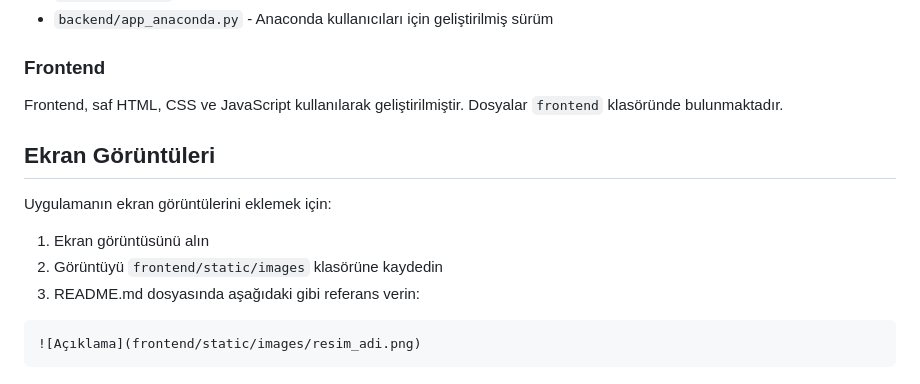
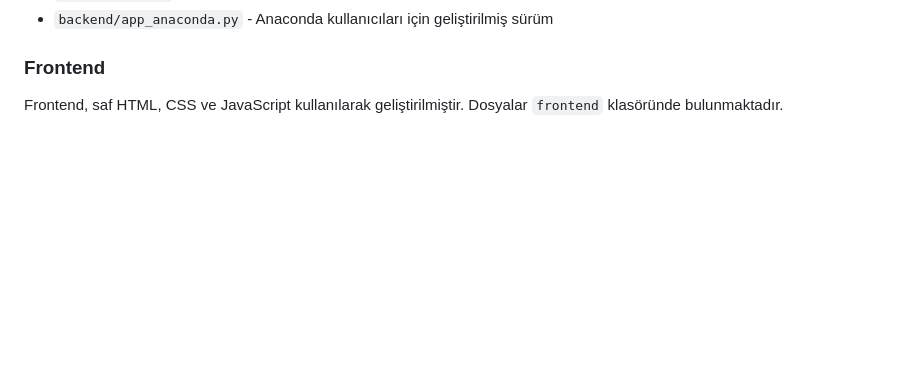
Before and after one commit to Abdulkadirklc/PRECURSOR, a Markdown page: README.md, the part around the change. Drawn GitHub-style; blank space fills up the shorter version.

````diff
--- a/README.md
+++ b/README.md
@@ -139,15 +139,3 @@ Backend, Flask kullanılarak geliştirilmiştir. Ana dosyalar:
 ### Frontend
 
 Frontend, saf HTML, CSS ve JavaScript kullanılarak geliştirilmiştir. Dosyalar `frontend` klasöründe bulunmaktadır.
-
-## Ekran Görüntüleri
-
-Uygulamanın ekran görüntülerini eklemek için:
-
-1. Ekran görüntüsünü alın
-2. Görüntüyü `frontend/static/images` klasörüne kaydedin
-3. README.md dosyasında aşağıdaki gibi referans verin:
-
-```markdown
-![Açıklama](frontend/static/images/resim_adi.png)
-```
````
